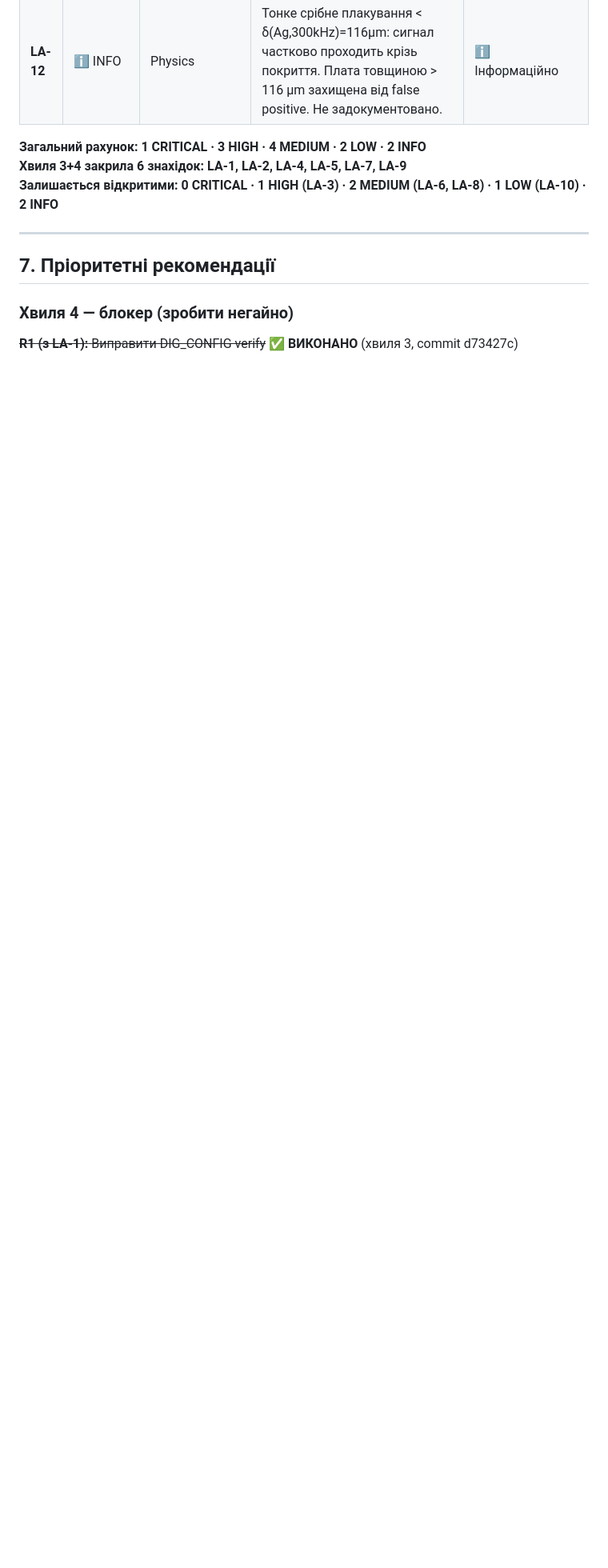
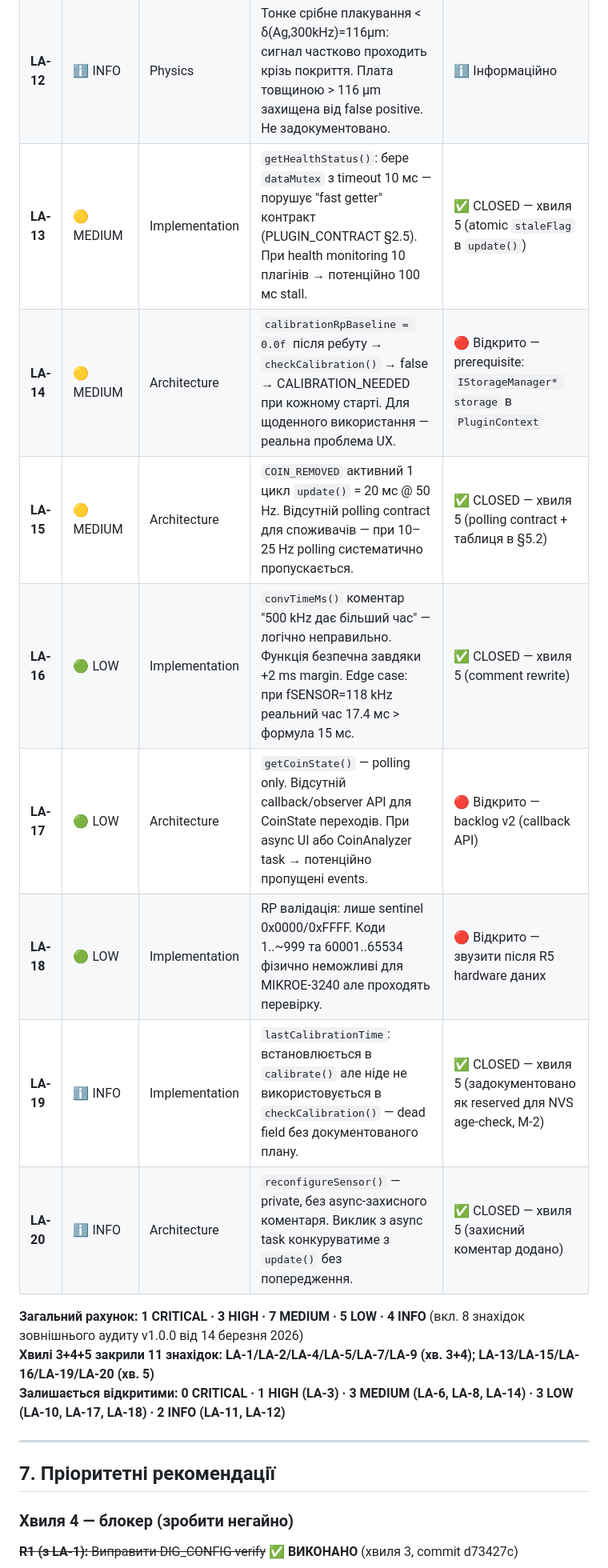
Before and after one commit to xkachya/CoinTrace, a Markdown page: docs/architecture/LDC1101_AUDIT_v1.0.0.md, the part around one of its changes. Shown at 80% size. Drawn GitHub-style; blank space fills up the shorter version.

```diff
--- a/docs/architecture/LDC1101_AUDIT_v1.0.0.md
+++ b/docs/architecture/LDC1101_AUDIT_v1.0.0.md
@@ -656,10 +656,18 @@ Worst case з LDC1101 + 4 slow plugins (5 ms each):
 | **LA-10** | 🟢 LOW | Architecture | NO_OSC recovery не розрізняє hardware fault від config mismatch. Немає автоматичного RP_SET scan при NO_OSC. | 🔴 Відкрито |
 | **LA-11** | ℹ️ INFO | Physics | Виявлення W-підробок під Au/Ag: δ(W,300kHz)=211µm >> δ(Au)=138µm + σ(W)<<σ(Au) → ΔRP ≈ 53% — легко розрізнимо. Не задокументовано в архітектурі як use case. | ℹ️ Інформаційно |
 | **LA-12** | ℹ️ INFO | Physics | Тонке срібне плакування < δ(Ag,300kHz)=116µm: сигнал частково проходить крізь покриття. Плата товщиною > 116 µm захищена від false positive. Не задокументовано. | ℹ️ Інформаційно |
+| **LA-13** | 🟡 MEDIUM | Implementation | `getHealthStatus()`: бере `dataMutex` з timeout 10 мс — порушує "fast getter" контракт (PLUGIN_CONTRACT §2.5). При health monitoring 10 плагінів → потенційно 100 мс stall. | ✅ CLOSED — хвиля 5 (atomic `staleFlag` в `update()`) |
+| **LA-14** | 🟡 MEDIUM | Architecture | `calibrationRpBaseline = 0.0f` після ребуту → `checkCalibration()` → false → CALIBRATION_NEEDED при кожному старті. Для щоденного використання — реальна проблема UX. | 🔴 Відкрито — prerequisite: `IStorageManager* storage` в `PluginContext` |
+| **LA-15** | 🟡 MEDIUM | Architecture | `COIN_REMOVED` активний 1 цикл `update()` = 20 мс @ 50 Hz. Відсутній polling contract для споживачів — при 10–25 Hz polling систематично пропускається. | ✅ CLOSED — хвиля 5 (polling contract + таблиця в §5.2) |
+| **LA-16** | 🟢 LOW | Implementation | `convTimeMs()` коментар "500 kHz дає більший час" — логічно неправильно. Функція безпечна завдяки +2 ms margin. Edge case: при fSENSOR=118 kHz реальний час 17.4 мс > формула 15 мс. | ✅ CLOSED — хвиля 5 (comment rewrite) |
+| **LA-17** | 🟢 LOW | Architecture | `getCoinState()` — polling only. Відсутній callback/observer API для CoinState переходів. При async UI або CoinAnalyzer task → потенційно пропущені events. | 🔴 Відкрито — backlog v2 (callback API) |
+| **LA-18** | 🟢 LOW | Implementation | RP валідація: лише sentinel 0x0000/0xFFFF. Коди 1..~999 та 60001..65534 фізично неможливі для MIKROE-3240 але проходять перевірку. | 🔴 Відкрито — звузити після R5 hardware даних |
+| **LA-19** | ℹ️ INFO | Implementation | `lastCalibrationTime`: встановлюється в `calibrate()` але ніде не використовується в `checkCalibration()` — dead field без документованого плану. | ✅ CLOSED — хвиля 5 (задокументовано як reserved для NVS age-check, M-2) |
+| **LA-20** | ℹ️ INFO | Architecture | `reconfigureSensor()` — private, без async-захисного коментаря. Виклик з async task конкуруватиме з `update()` без попередження. | ✅ CLOSED — хвиля 5 (захисний коментар додано) |
 
-**Загальний рахунок: 1 CRITICAL · 3 HIGH · 4 MEDIUM · 2 LOW · 2 INFO**
-**Хвиля 3+4 закрила 6 знахідок: LA-1, LA-2, LA-4, LA-5, LA-7, LA-9**
-**Залишається відкритими: 0 CRITICAL · 1 HIGH (LA-3) · 2 MEDIUM (LA-6, LA-8) · 1 LOW (LA-10) · 2 INFO**
+**Загальний рахунок: 1 CRITICAL · 3 HIGH · 7 MEDIUM · 5 LOW · 4 INFO** (вкл. 8 знахідок зовнішнього аудиту v1.0.0 від 14 березня 2026)
+**Хвилі 3+4+5 закрили 11 знахідок: LA-1/LA-2/LA-4/LA-5/LA-7/LA-9 (хв. 3+4); LA-13/LA-15/LA-16/LA-19/LA-20 (хв. 5)**
+**Залишається відкритими: 0 CRITICAL · 1 HIGH (LA-3) · 3 MEDIUM (LA-6, LA-8, LA-14) · 3 LOW (LA-10, LA-17, LA-18) · 2 INFO (LA-11, LA-12)**
 
 ---
 
```
Also changed, not shown: other parts of docs/architecture/LDC1101_AUDIT_v1.0.0.md (+18 -4 lines), docs/architecture/LDC1101_ARCHITECTURE.md (+29 -11 lines).
